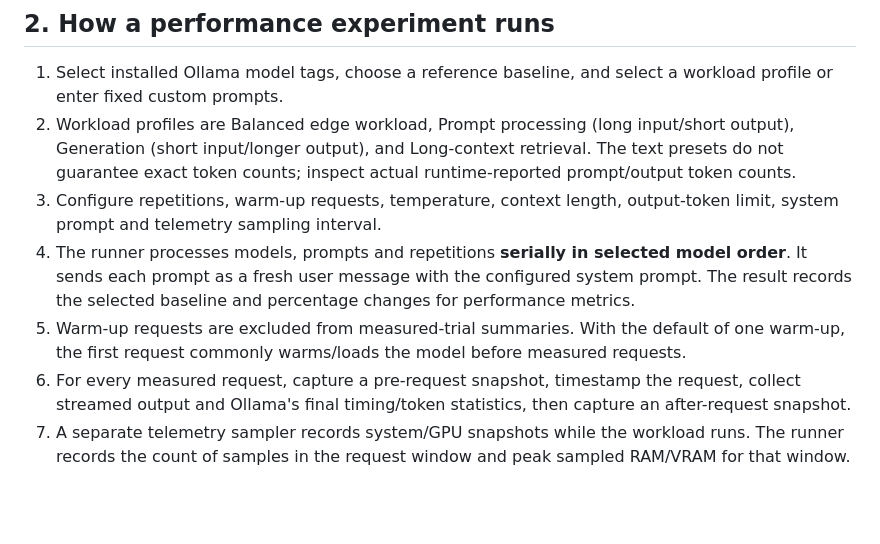
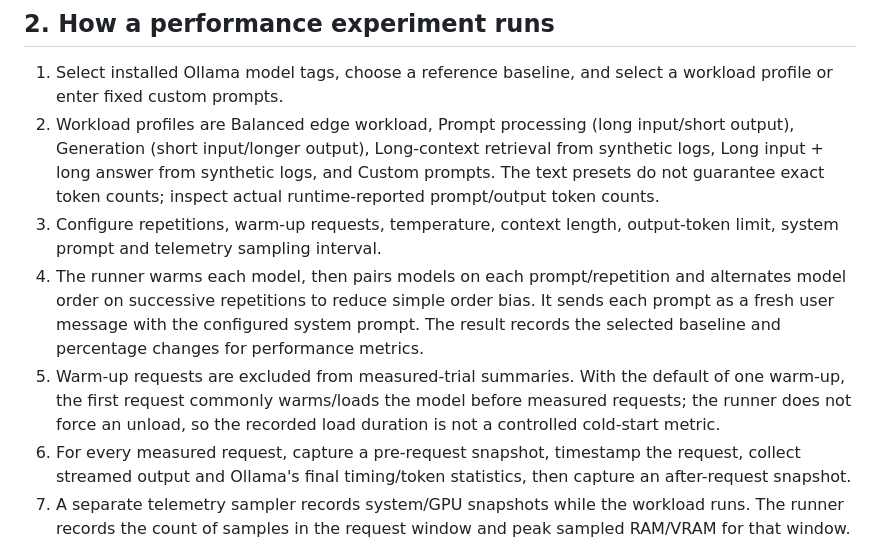
Before and after one commit to dis-craft/LLM-observatory, a Markdown page: docs/measurement-guide.md, the part around the change. Drawn GitHub-style; blank space fills up the shorter version.

Commit message:
Document current workload profiles, paired order and measured variability

```diff
--- a/docs/measurement-guide.md
+++ b/docs/measurement-guide.md
@@ -52,10 +52,10 @@
 ## 2. How a performance experiment runs
 
 1. Select installed Ollama model tags, choose a reference baseline, and select a workload profile or enter fixed custom prompts.
-2. Workload profiles are Balanced edge workload, Prompt processing (long input/short output), Generation (short input/longer output), and Long-context retrieval. The text presets do not guarantee exact token counts; inspect actual runtime-reported prompt/output token counts.
+2. Workload profiles are Balanced edge workload, Prompt processing (long input/short output), Generation (short input/longer output), Long-context retrieval from synthetic logs, Long input + long answer from synthetic logs, and Custom prompts. The text presets do not guarantee exact token counts; inspect actual runtime-reported prompt/output token counts.
 3. Configure repetitions, warm-up requests, temperature, context length, output-token limit, system prompt and telemetry sampling interval.
-4. The runner processes models, prompts and repetitions **serially in selected model order**. It sends each prompt as a fresh user message with the configured system prompt. The result records the selected baseline and percentage changes for performance metrics.
-5. Warm-up requests are excluded from measured-trial summaries. With the default of one warm-up, the first request commonly warms/loads the model before measured requests.
+4. The runner warms each model, then pairs models on each prompt/repetition and alternates model order on successive repetitions to reduce simple order bias. It sends each prompt as a fresh user message with the configured system prompt. The result records the selected baseline and percentage changes for performance metrics.
+5. Warm-up requests are excluded from measured-trial summaries. With the default of one warm-up, the first request commonly warms/loads the model before measured requests; the runner does not force an unload, so the recorded load duration is not a controlled cold-start metric.
 6. For every measured request, capture a pre-request snapshot, timestamp the request, collect streamed output and Ollama's final timing/token statistics, then capture an after-request snapshot.
 7. A separate telemetry sampler records system/GPU snapshots while the workload runs. The runner records the count of samples in the request window and peak sampled RAM/VRAM for that window.
 8. Results and configuration are saved to SQLite. The full run contains trials, summaries, telemetry samples and interpretation notes.
```
